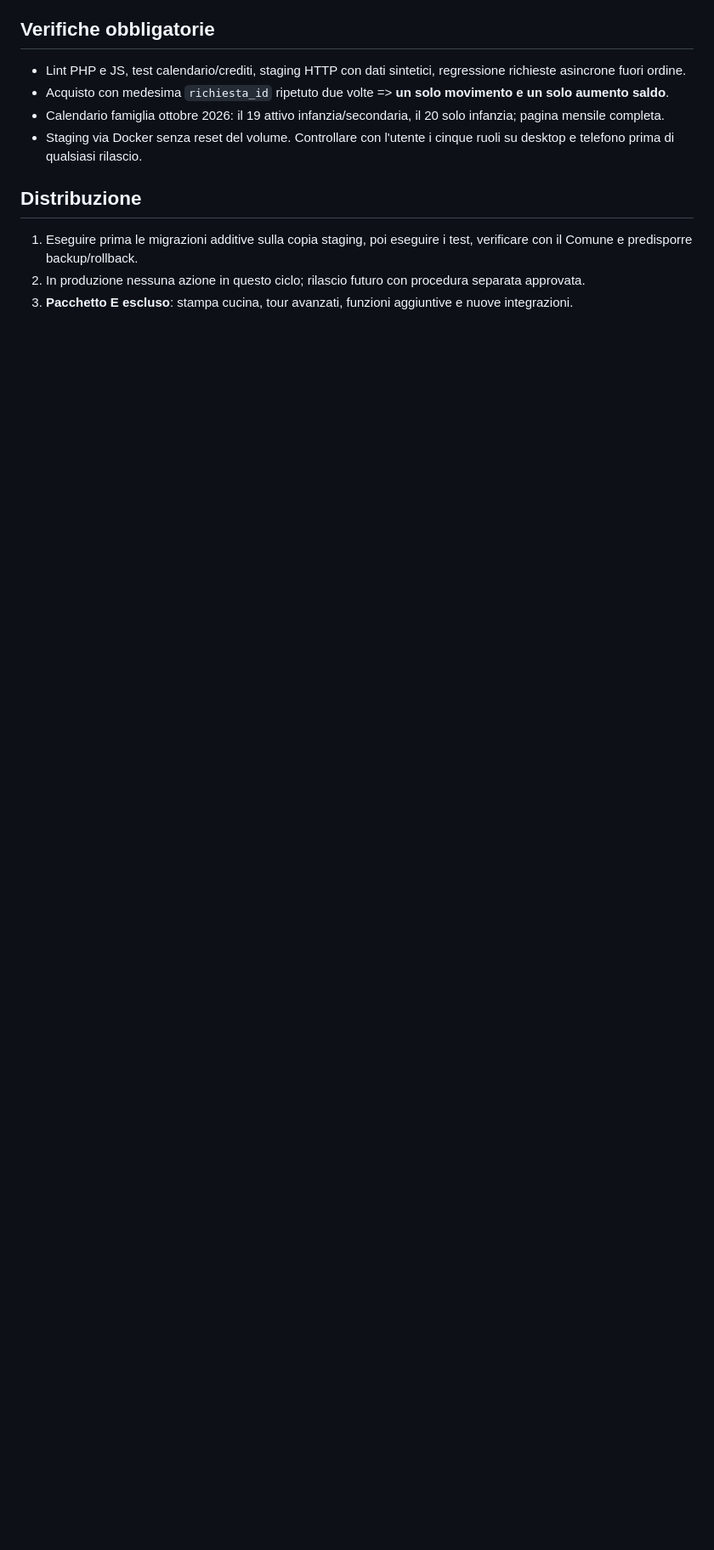
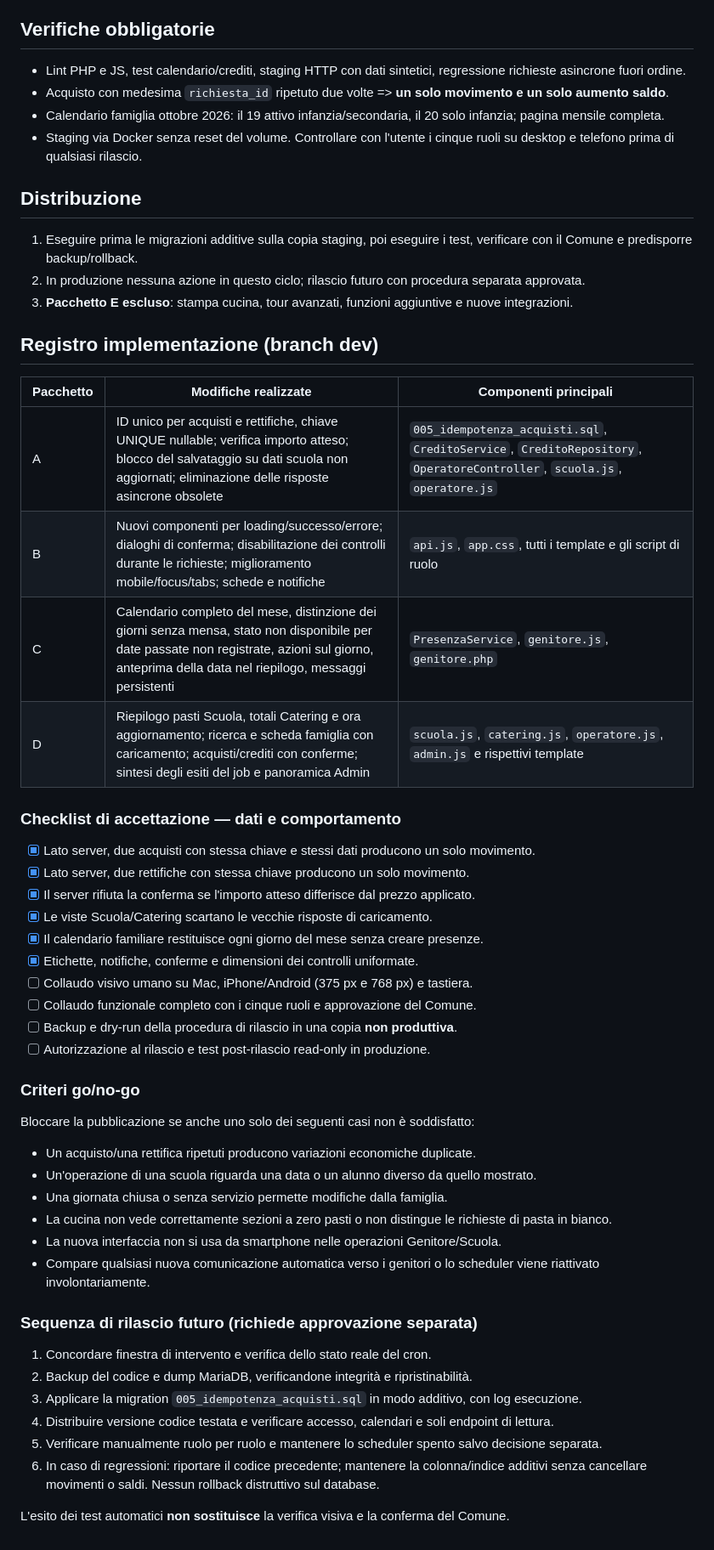
Before and after one commit to Crooch/Mensa, a Markdown page: docs/PIANO_UX_UI_A_D_2026-10-14.md, the part around the change. Shown at 85% size. Drawn GitHub-style; blank space fills up the shorter version.

Commit message:
docs: matrice implementazione A-D, checklist go/no-go e rilascio senza rischi

```diff
--- a/docs/PIANO_UX_UI_A_D_2026-10-14.md
+++ b/docs/PIANO_UX_UI_A_D_2026-10-14.md
@@ -42,3 +42,43 @@ Data: 14 ottobre 2026. Stato: implementazione controllata e test in staging. **N
 1. Eseguire prima le migrazioni additive sulla copia staging, poi eseguire i test, verificare con il Comune e predisporre backup/rollback.
 2. In produzione nessuna azione in questo ciclo; rilascio futuro con procedura separata approvata.
 3. **Pacchetto E escluso**: stampa cucina, tour avanzati, funzioni aggiuntive e nuove integrazioni.
+
+## Registro implementazione (branch dev)
+
+| Pacchetto | Modifiche realizzate | Componenti principali |
+|---|---|---|
+| A | ID unico per acquisti e rettifiche, chiave UNIQUE nullable; verifica importo atteso; blocco del salvataggio su dati scuola non aggiornati; eliminazione delle risposte asincrone obsolete | `005_idempotenza_acquisti.sql`, `CreditoService`, `CreditoRepository`, `OperatoreController`, `scuola.js`, `operatore.js` |
+| B | Nuovi componenti per loading/successo/errore; dialoghi di conferma; disabilitazione dei controlli durante le richieste; miglioramento mobile/focus/tabs; schede e notifiche | `api.js`, `app.css`, tutti i template e gli script di ruolo |
+| C | Calendario completo del mese, distinzione dei giorni senza mensa, stato non disponibile per date passate non registrate, azioni sul giorno, anteprima della data nel riepilogo, messaggi persistenti | `PresenzaService`, `genitore.js`, `genitore.php` |
+| D | Riepilogo pasti Scuola, totali Catering e ora aggiornamento; ricerca e scheda famiglia con caricamento; acquisti/crediti con conferme; sintesi degli esiti del job e panoramica Admin | `scuola.js`, `catering.js`, `operatore.js`, `admin.js` e rispettivi template |
+
+### Checklist di accettazione — dati e comportamento
+- [x] Lato server, due acquisti con stessa chiave e stessi dati producono un solo movimento.
+- [x] Lato server, due rettifiche con stessa chiave producono un solo movimento.
+- [x] Il server rifiuta la conferma se l'importo atteso differisce dal prezzo applicato.
+- [x] Le viste Scuola/Catering scartano le vecchie risposte di caricamento.
+- [x] Il calendario familiare restituisce ogni giorno del mese senza creare presenze.
+- [x] Etichette, notifiche, conferme e dimensioni dei controlli uniformate.
+- [ ] Collaudo visivo umano su Mac, iPhone/Android (375 px e 768 px) e tastiera.
+- [ ] Collaudo funzionale completo con i cinque ruoli e approvazione del Comune.
+- [ ] Backup e dry-run della procedura di rilascio in una copia **non produttiva**.
+- [ ] Autorizzazione al rilascio e test post-rilascio read-only in produzione.
+
+### Criteri go/no-go
+Bloccare la pubblicazione se anche uno solo dei seguenti casi non è soddisfatto:
+- Un acquisto/una rettifica ripetuti producono variazioni economiche duplicate.
+- Un'operazione di una scuola riguarda una data o un alunno diverso da quello mostrato.
+- Una giornata chiusa o senza servizio permette modifiche dalla famiglia.
+- La cucina non vede correttamente sezioni a zero pasti o non distingue le richieste di pasta in bianco.
+- La nuova interfaccia non si usa da smartphone nelle operazioni Genitore/Scuola.
+- Compare qualsiasi nuova comunicazione automatica verso i genitori o lo scheduler viene riattivato involontariamente.
+
+### Sequenza di rilascio futuro (richiede approvazione separata)
+1. Concordare finestra di intervento e verifica dello stato reale del cron.
+2. Backup del codice e dump MariaDB, verificandone integrità e ripristinabilità.
+3. Applicare la migration `005_idempotenza_acquisti.sql` in modo additivo, con log esecuzione.
+4. Distribuire versione codice testata e verificare accesso, calendari e soli endpoint di lettura.
+5. Verificare manualmente ruolo per ruolo e mantenere lo scheduler spento salvo decisione separata.
+6. In caso di regressioni: riportare il codice precedente; mantenere la colonna/indice additivi senza cancellare movimenti o saldi. Nessun rollback distruttivo sul database.
+
+L'esito dei test automatici **non sostituisce** la verifica visiva e la conferma del Comune.
```
